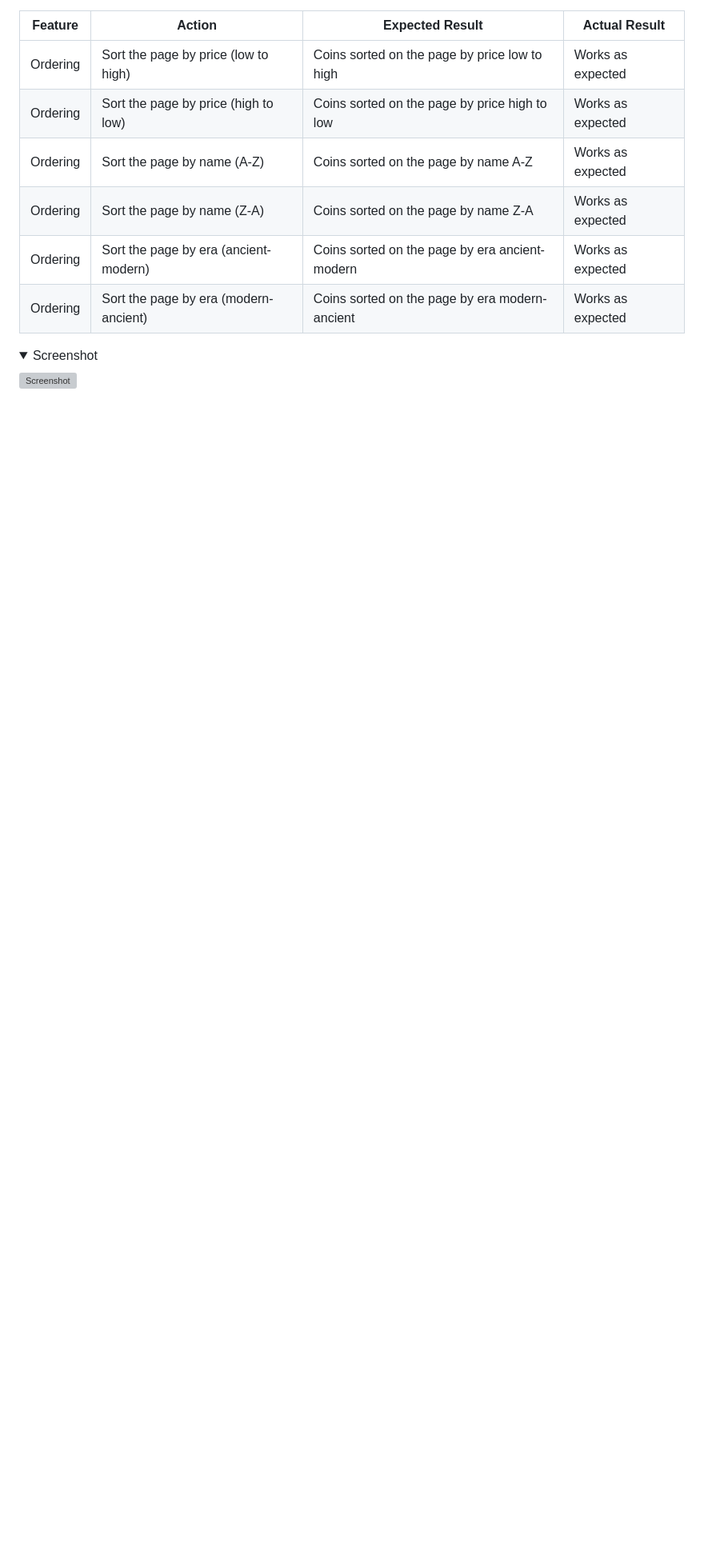
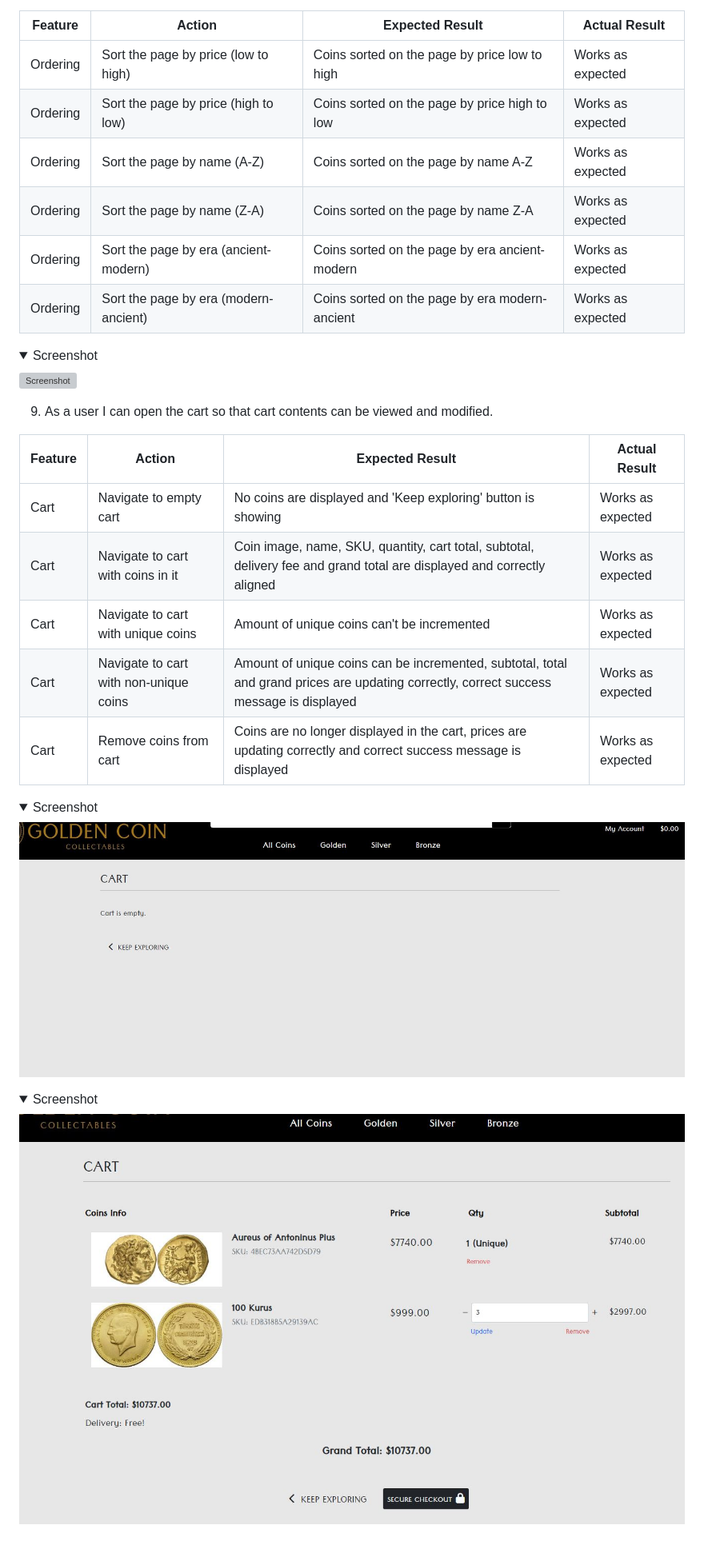
Before and after one commit to Folkor1/CI_PP5_GoldenCoin, a Markdown page: README.md, the part around the change. Shown: that part at 80% size. Drawn GitHub-style; pictures changed too: media/cart-empty-testing.JPG (added), media/cart-testing.JPG (added); folded sections open; blank space fills up the shorter version; grey boxes are pictures that could not be loaded.

Commit message:
Add cart testing story to readme file

```diff
--- a/README.md
+++ b/README.md
@@ -1166,3 +1166,25 @@ The project was tested using 2 methods:
   ![Screenshot](media/ordering-testing.JPG)
 
   </details>
+
+9. As a user I can open the cart so that cart contents can be viewed and modified.
+
+  | **Feature**   | **Action**                    | **Expected Result**          | **Actual Result** |
+| ------------- | ----------------------------- | ---------------------------- | ----------------- |
+| Cart | Navigate to empty cart | No coins are displayed and 'Keep exploring' button is showing | Works as expected |
+| Cart | Navigate to cart with coins in it | Coin image, name, SKU, quantity, cart total, subtotal, delivery fee and grand total are displayed and correctly aligned | Works as expected |
+| Cart | Navigate to cart with unique coins | Amount of unique coins can't be incremented | Works as expected |
+| Cart | Navigate to cart with non-unique coins | Amount of unique coins can be incremented, subtotal, total and grand prices are updating correctly, correct success message is displayed | Works as expected |
+| Cart | Remove coins from cart | Coins are no longer displayed in the cart, prices are updating correctly and correct success message is displayed | Works as expected |
+
+  <details><summary>Screenshot</summary>
+
+  ![Screenshot](media/cart-empty-testing.JPG)
+
+  </details>
+
+  <details><summary>Screenshot</summary>
+
+  ![Screenshot](media/cart-testing.JPG)
+
+  </details>
```
